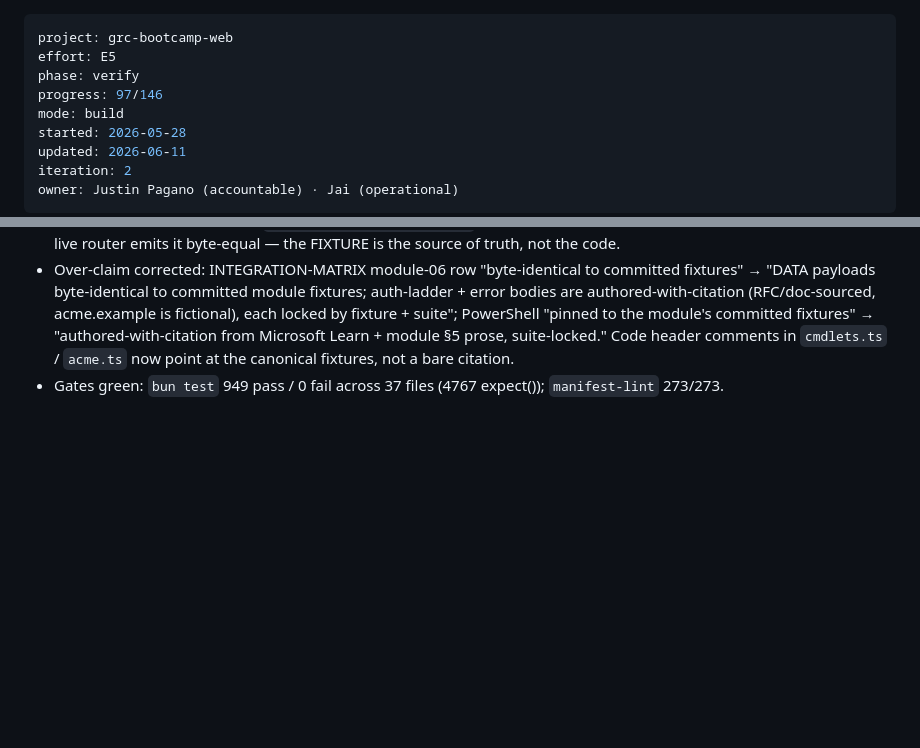
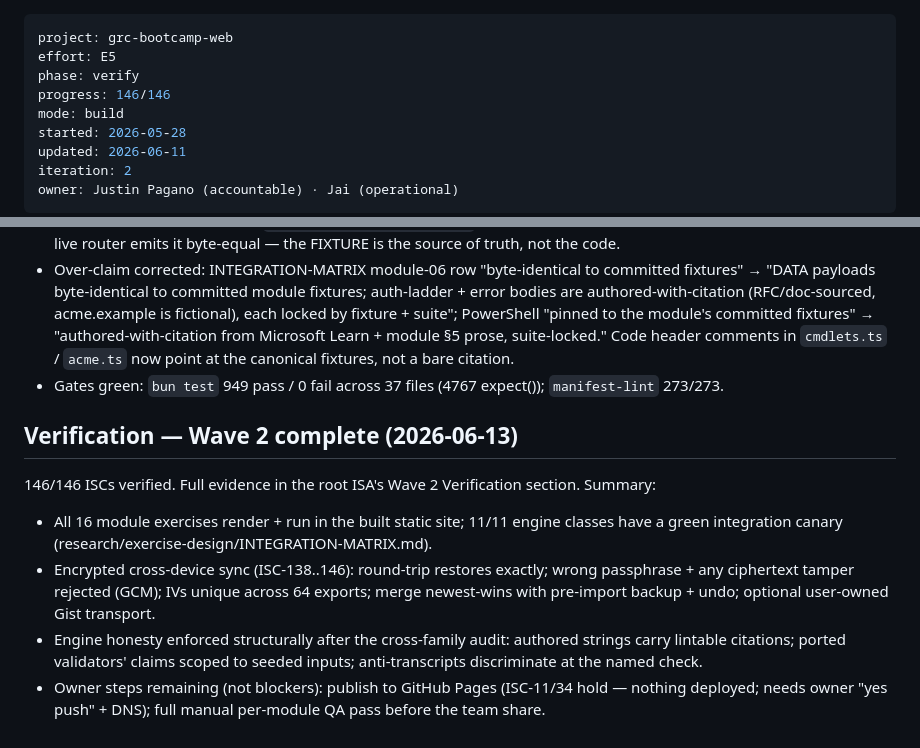
Before and after one commit to grcengineering/bootcamp, a Markdown page: web/ISA.md, 2 parts joined by grey strips. Rendered like a GitHub page; blank space fills up the shorter version.

```diff
--- a/web/ISA.md
+++ b/web/ISA.md
@@ -2,7 +2,7 @@
 project: grc-bootcamp-web
 effort: E5
 phase: verify
-progress: 97/146
+progress: 146/146
 mode: build
 started: 2026-05-28
 updated: 2026-06-11
@@ -414,3 +414,11 @@ Engine-honesty pass (ISC-63/64, ISC-74..78) — 2026-06-13 (cross-family audit H
 - Fix (honest structure): +23 manifest entries (8 `pwsh-authored` m04-err-*, 15 `authored` m06-err-*), each `authored-with-citation` with a real documentation citation (Microsoft Learn message shapes for PS; RFC 9110/6749/6750/6585 + module 06 §4/§5 for the API). Created 23 doc/RFC-cited fixtures at `.ci/fixtures/captured/{m04-err,m06-err}-*.json` with the authored string as stdout/body + the citation in provenance — so manifest-lint's citation gate (authored/pwsh-authored ⇒ citation required) now covers them. `powershell-fidelity.test.ts` auto-replays the m04-err fixtures (byte-assert engine vs fixture); new `api-error-fixtures.test.ts` asserts each m06-err fixture body == ERRORS.*() AND the live router emits it byte-equal — the FIXTURE is the source of truth, not the code.
 - Over-claim corrected: INTEGRATION-MATRIX module-06 row "byte-identical to committed fixtures" → "DATA payloads byte-identical to committed module fixtures; auth-ladder + error bodies are authored-with-citation (RFC/doc-sourced, acme.example is fictional), each locked by fixture + suite"; PowerShell "pinned to the module's committed fixtures" → "authored-with-citation from Microsoft Learn + module §5 prose, suite-locked." Code header comments in `cmdlets.ts` / `acme.ts` now point at the canonical fixtures, not a bare citation.
 - Gates green: `bun test` 949 pass / 0 fail across 37 files (4767 expect()); `manifest-lint` 273/273.
+
+## Verification — Wave 2 complete (2026-06-13)
+
+146/146 ISCs verified. Full evidence in the root ISA's Wave 2 Verification section. Summary:
+- All 16 module exercises render + run in the built static site; 11/11 engine classes have a green integration canary (research/exercise-design/INTEGRATION-MATRIX.md).
+- Encrypted cross-device sync (ISC-138..146): round-trip restores exactly; wrong passphrase + any ciphertext tamper rejected (GCM); IVs unique across 64 exports; merge newest-wins with pre-import backup + undo; optional user-owned Gist transport.
+- Engine honesty enforced structurally after the cross-family audit: authored strings carry lintable citations; ported validators' claims scoped to seeded inputs; anti-transcripts discriminate at the named check.
+- Owner steps remaining (not blockers): publish to GitHub Pages (ISC-11/34 hold — nothing deployed; needs owner "yes push" + DNS); full manual per-module QA pass before the team share.
```
Also changed, not shown: other parts of web/ISA.md (+78 -78 lines), ISA.md (+36 -18 lines).
